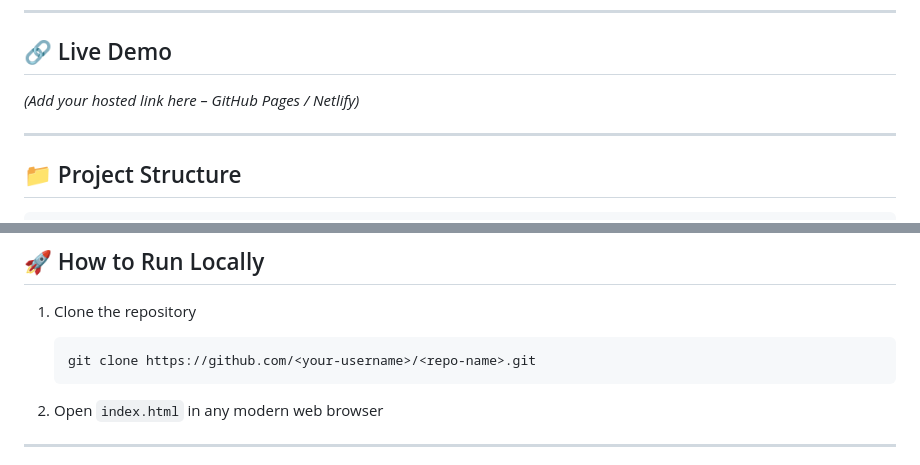
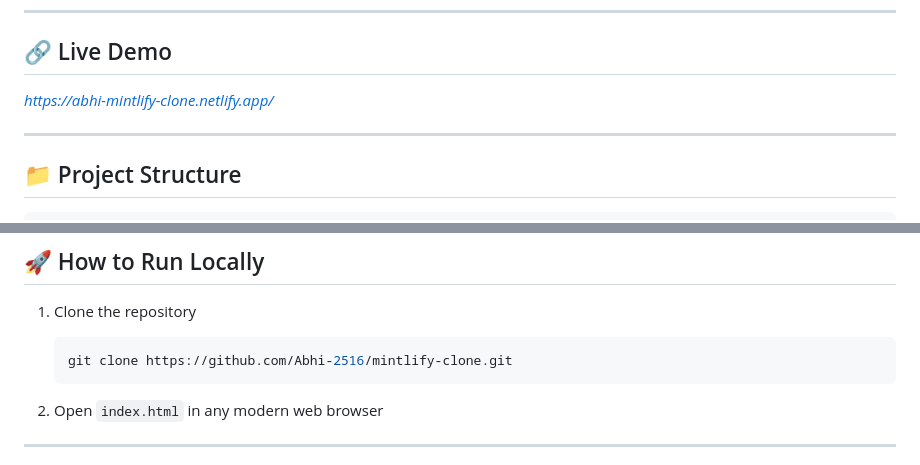
Before and after one commit to Abhi-2516/mintlify-clone, a Markdown page: readme.md, 2 parts joined by grey strips. Drawn GitHub-style.

````diff
--- a/readme.md
+++ b/readme.md
@@ -6,7 +6,7 @@ A **desktop-first documentation-style website** recreated by taking inspiration
 
 ## 🔗 Live Demo
 
-*(Add your hosted link here – GitHub Pages / Netlify)*
+*https://abhi-mintlify-clone.netlify.app/*
 
 
 ---
@@ -137,7 +137,7 @@ The following sections have been recreated:
 1. Clone the repository
 
    ```bash
-   git clone https://github.com/<your-username>/<repo-name>.git
+   git clone https://github.com/Abhi-2516/mintlify-clone.git
    ```
 
 2. Open `index.html` in any modern web browser
````
